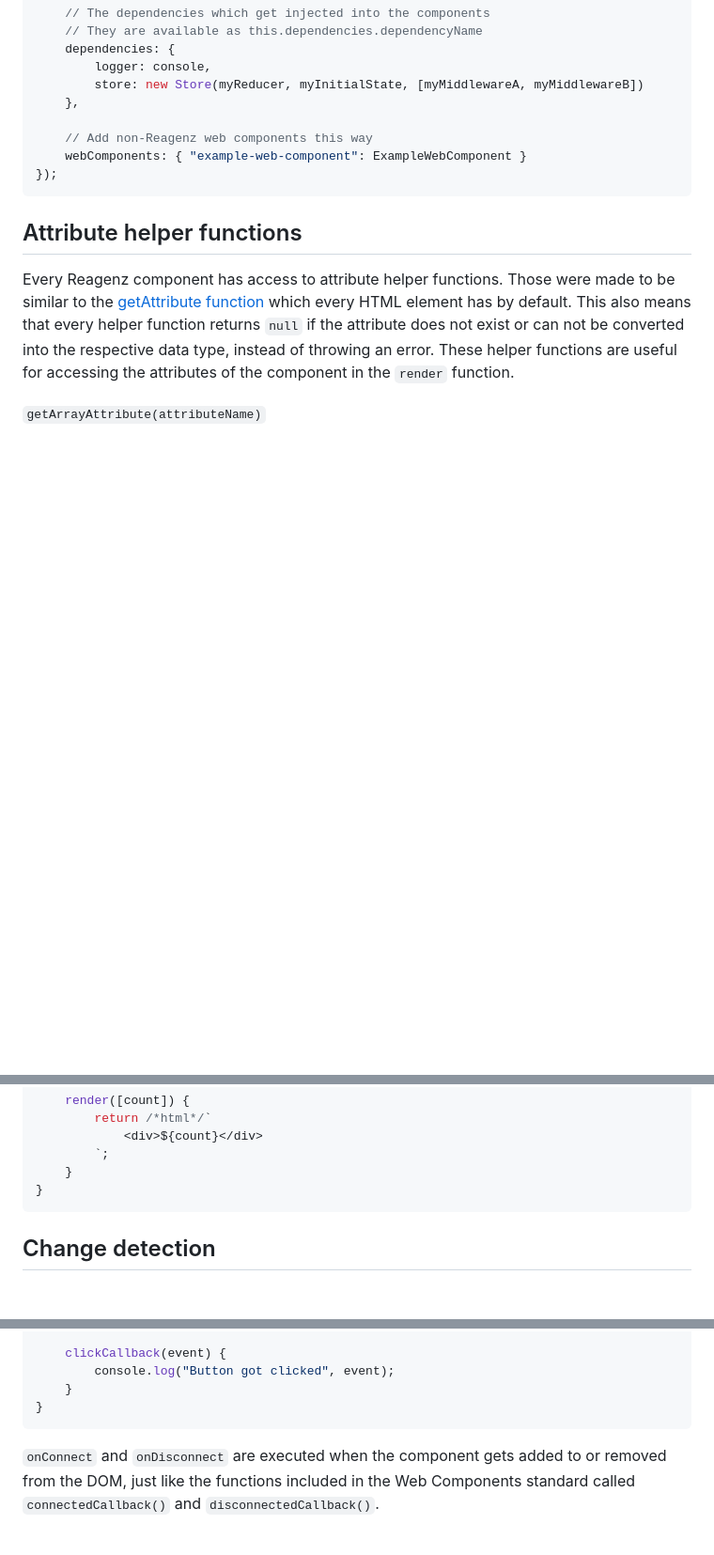
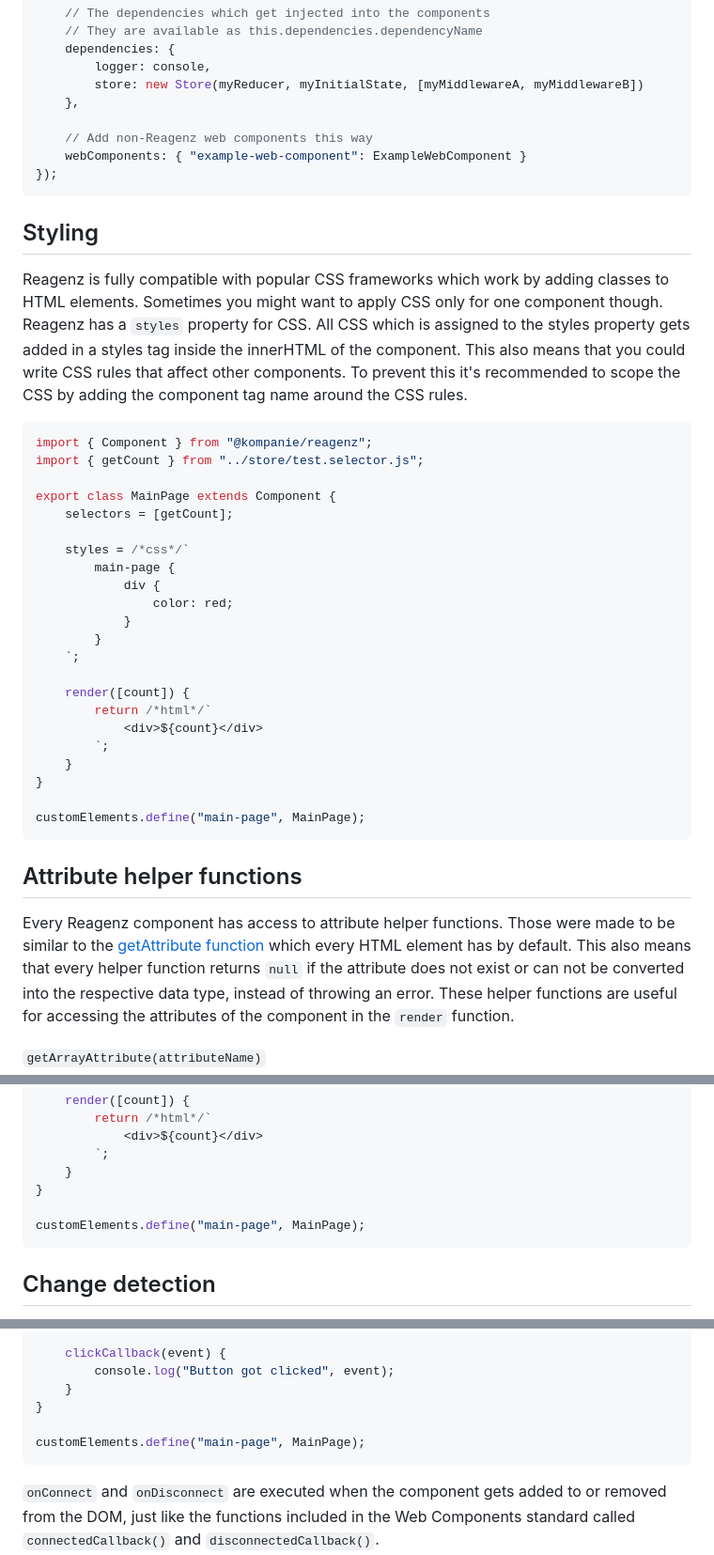
Before and after one commit to kompanie-dev/reagenz, a Markdown page: documentation/COMPONENTS.md, 3 parts joined by grey strips. Shown: that part at 94% size. GitHub-like rendering; blank space fills up the shorter version.

````diff
--- a/documentation/COMPONENTS.md
+++ b/documentation/COMPONENTS.md
@@ -47,6 +47,40 @@ App.start({
 });
 ```
 
+## Styling
+
+Reagenz is fully compatible with popular CSS frameworks which work by adding classes to HTML elements.
+Sometimes you might want to apply CSS only for one component though.
+Reagenz has a `styles` property for CSS.
+All CSS which is assigned to the styles property gets added in a styles tag inside the innerHTML of the component.
+This also means that you could write CSS rules that affect other components.
+To prevent this it's recommended to scope the CSS by adding the component tag name around the CSS rules.
+
+```js
+import { Component } from "@kompanie/reagenz";
+import { getCount } from "../store/test.selector.js";
+
+export class MainPage extends Component {
+    selectors = [getCount];
+
+    styles = /*css*/`
+        main-page {
+            div {
+                color: red;
+            }
+        }
+    `;
+
+    render([count]) {
+        return /*html*/`
+            <div>${count}</div>
+        `;
+    }
+}
+
+customElements.define("main-page", MainPage);
+```
+
 ## Attribute helper functions
 
 Every Reagenz component has access to attribute helper functions.
@@ -85,6 +119,8 @@ export class MainPage extends Component {
         `;
     }
 }
+
+customElements.define("main-page", MainPage);
 ```
 
 ## Change detection
@@ -125,6 +161,8 @@ export class MainPage extends Component {
         console.log("Button got clicked", event);
     }
 }
+
+customElements.define("main-page", MainPage);
 ```
 
 `onConnect` and `onDisconnect` are executed when the component gets added to or removed from the DOM, just like the functions included in the Web Components standard called `connectedCallback()` and `disconnectedCallback()`.
````
Also changed, not shown: other parts of documentation/COMPONENTS.md (+12 -0 lines), README.md (+8 -0 lines).
